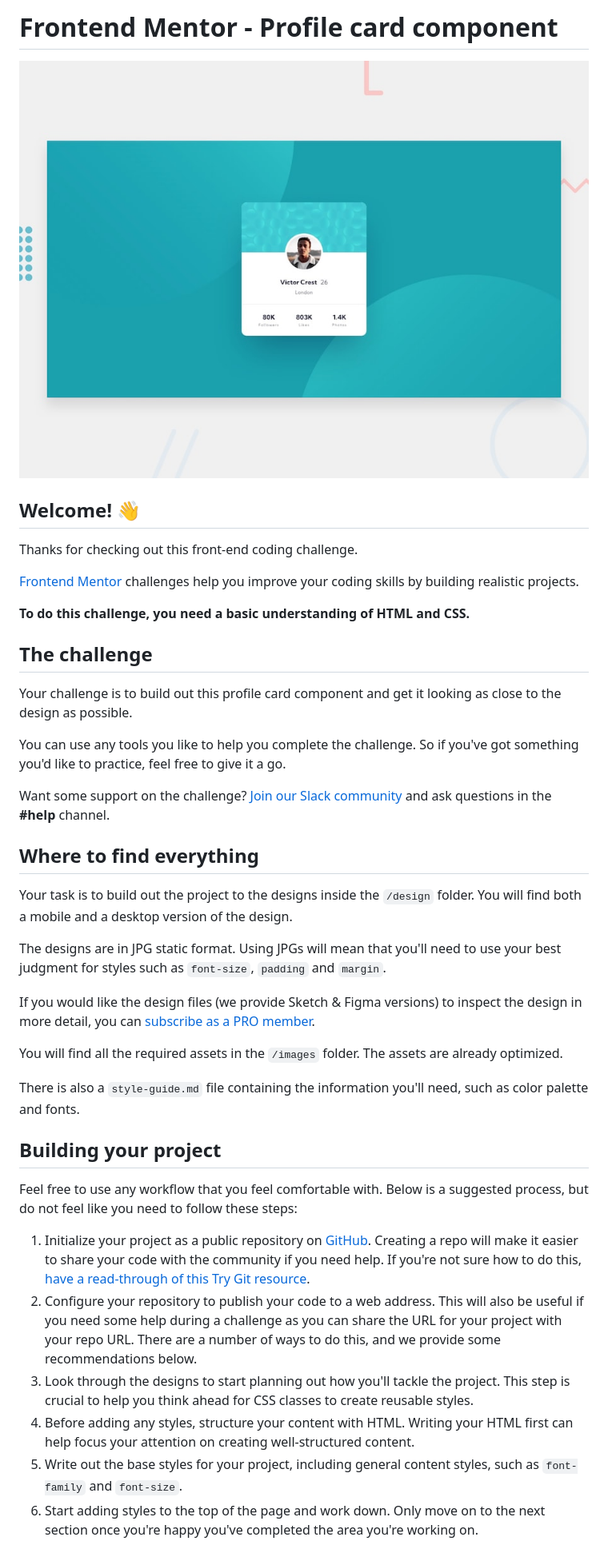
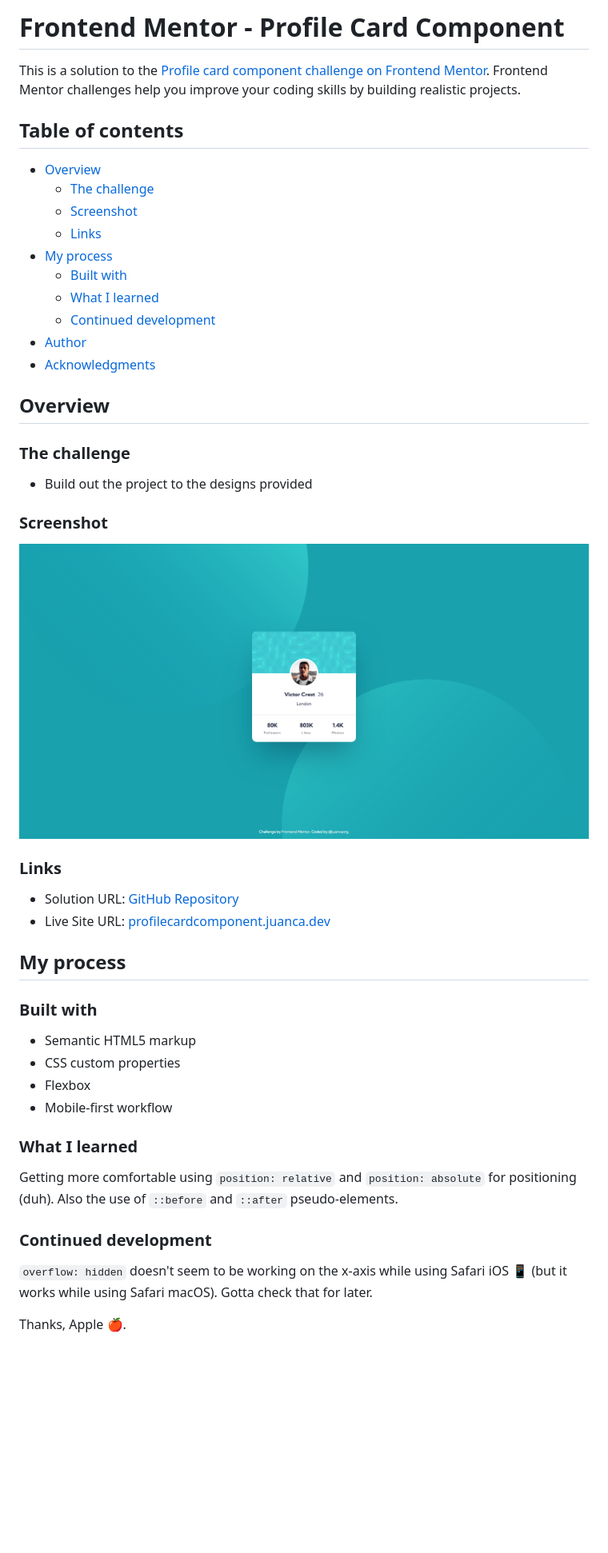
Before and after one commit to juancaorg/profile-card-component, a Markdown page: README.md, the part around the change printed below. Shown: that part at 80% size. Drawn GitHub-style; pictures changed too: images/screenshot.png (added); blank space fills up the shorter version.

```diff
--- a/README.md
+++ b/README.md
@@ -1,43 +1,51 @@
-# Frontend Mentor - Profile card component
+# Frontend Mentor - Profile Card Component
 
-![Design preview for the Profile card component coding challenge](./design/desktop-preview.jpg)
+This is a solution to the [Profile card component challenge on Frontend Mentor](https://www.frontendmentor.io/challenges/profile-card-component-cfArpWshJ). Frontend Mentor challenges help you improve your coding skills by building realistic projects.
 
-## Welcome! 👋
+## Table of contents
 
-Thanks for checking out this front-end coding challenge.
+- [Overview](#overview)
+  - [The challenge](#the-challenge)
+  - [Screenshot](#screenshot)
+  - [Links](#links)
+- [My process](#my-process)
+  - [Built with](#built-with)
+  - [What I learned](#what-i-learned)
+  - [Continued development](#continued-development)
+- [Author](#author)
+- [Acknowledgments](#acknowledgments)
 
-[Frontend Mentor](https://www.frontendmentor.io) challenges help you improve your coding skills by building realistic projects.
+## Overview
 
-**To do this challenge, you need a basic understanding of HTML and CSS.**
+### The challenge
 
-## The challenge
+- Build out the project to the designs provided
 
-Your challenge is to build out this profile card component and get it looking as close to the design as possible.
+### Screenshot
 
-You can use any tools you like to help you complete the challenge. So if you've got something you'd like to practice, feel free to give it a go.
+![](./images/screenshot.png)
 
-Want some support on the challenge? [Join our Slack community](https://www.frontendmentor.io/slack) and ask questions in the **#help** channel.
+### Links
 
-## Where to find everything
+- Solution URL: [GitHub Repository](https://github.com/juancaorg/profile-card-component)
+- Live Site URL: [profilecardcomponent.juanca.dev](https://profilecardcomponent.juanca.dev)
 
-Your task is to build out the project to the designs inside the `/design` folder. You will find both a mobile and a desktop version of the design.
+## My process
 
-The designs are in JPG static format. Using JPGs will mean that you'll need to use your best judgment for styles such as `font-size`, `padding` and `margin`.
+### Built with
 
-If you would like the design files (we provide Sketch & Figma versions) to inspect the design in more detail, you can [subscribe as a PRO member](https://www.frontendmentor.io/pro).
+- Semantic HTML5 markup
+- CSS custom properties
+- Flexbox
+- Mobile-first workflow
 
-You will find all the required assets in the `/images` folder. The assets are already optimized.
+### What I learned
 
-There is also a `style-guide.md` file containing the information you'll need, such as color palette and fonts.
+Getting more comfortable using `position: relative` and `position: absolute` for positioning (duh). Also the use of `::before` and `::after` pseudo-elements.
 
-## Building your project
+### Continued development
 
-Feel free to use any workflow that you feel comfortable with. Below is a suggested process, but do not feel like you need to follow these steps:
+`overflow: hidden` doesn't seem to be working on the x-axis while using Safari iOS 📱 (but it works while using Safari macOS). Gotta check that for later.
 
-1. Initialize your project as a public repository on [GitHub](https://github.com/). Creating a repo will make it easier to share your code with the community if you need help. If you're not sure how to do this, [have a read-through of this Try Git resource](https://try.github.io/).
-2. Configure your repository to publish your code to a web address. This will also be useful if you need some help during a challenge as you can share the URL for your project with your repo URL. There are a number of ways to do this, and we provide some recommendations below.
-3. Look through the designs to start planning out how you'll tackle the project. This step is crucial to help you think ahead for CSS classes to create reusable styles.
-4. Before adding any styles, structure your content with HTML. Writing your HTML first can help focus your attention on creating well-structured content.
-5. Write out the base styles for your project, including general content styles, such as `font-family` and `font-size`.
-6. Start adding styles to the top of the page and work down. Only move on to the next section once you're happy you've completed the area you're working on.
+Thanks, Apple 🍎.
 
```
Also changed, not shown: other parts of README.md (+7 -40 lines), README-template.md (deleted, +0 -108 lines).
